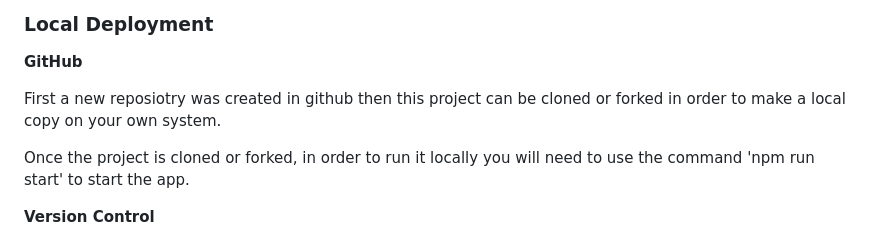
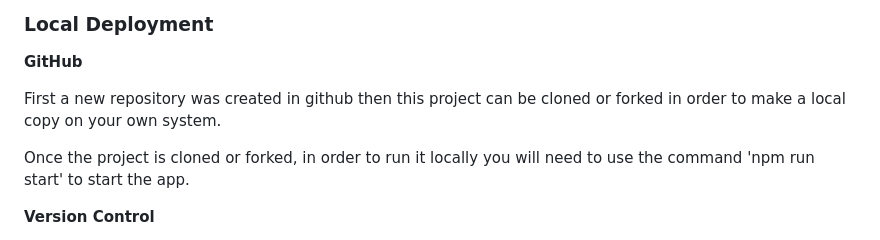
Before and after one commit to md-ash-dot/classical-music-hackathon, a Markdown page: README.md, the part around the change. Drawn GitHub-style.

Commit message:
correcting words error to README (#117)

```diff
--- a/README.md
+++ b/README.md
@@ -152,7 +152,7 @@ This project was deployed on GitHub pages using the following steps:
 
 **GitHub**
 
-First a new reposiotry was created in github then this project can be cloned or forked in order to make a local copy on your own system.
+First a new repository was created in github then this project can be cloned or forked in order to make a local copy on your own system.
 
 Once the project is cloned or forked, in order to run it locally you will need to use the command 'npm run start' to start the app.
 
```
